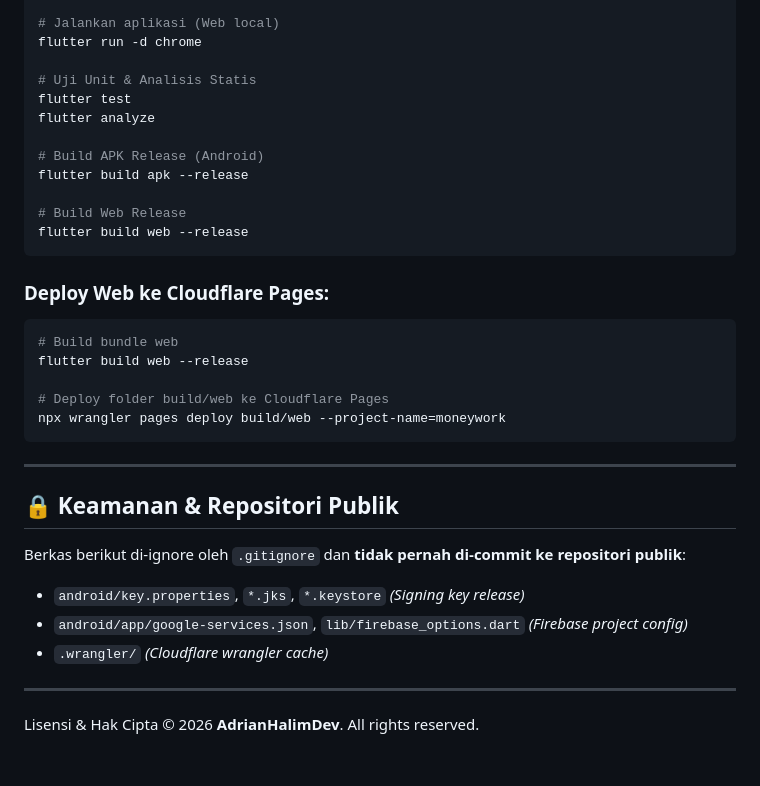
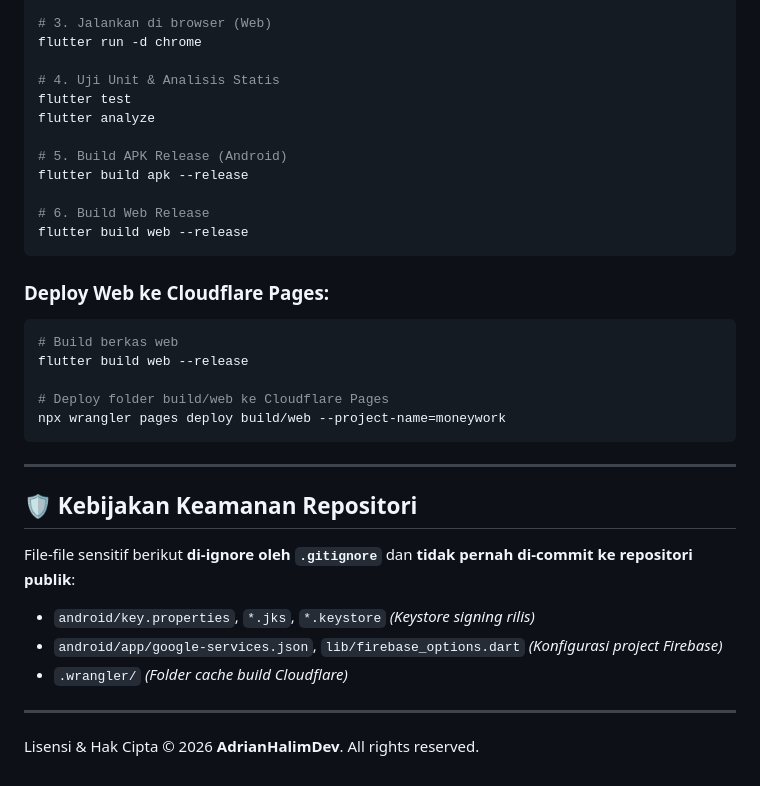
Before and after one commit to AdrianHalimDev/moneywork, a Markdown page: README.md, the part around one of its changes. Rendered like a GitHub page.

````diff
--- a/README.md
+++ b/README.md
@@ -63,22 +99,22 @@ flutter pub get
 flutter run
 
-# Jalankan aplikasi (Web local)
+# 3. Jalankan di browser (Web)
 flutter run -d chrome
 
-# Uji Unit & Analisis Statis
+# 4. Uji Unit & Analisis Statis
 flutter test
 flutter analyze
 
-# Build APK Release (Android)
+# 5. Build APK Release (Android)
 flutter build apk --release
 
-# Build Web Release
+# 6. Build Web Release
 flutter build web --release
 ```
 
 ### Deploy Web ke Cloudflare Pages:
 ```bash
-# Build bundle web
+# Build berkas web
 flutter build web --release
 
 # Deploy folder build/web ke Cloudflare Pages
@@ -87,12 +123,12 @@ npx wrangler pages deploy build/web --project-name=moneywork
 
 ---
 
-## 🔒 Keamanan & Repositori Publik
+## 🛡️ Kebijakan Keamanan Repositori
 
-Berkas berikut di-ignore oleh `.gitignore` dan **tidak pernah di-commit ke repositori publik**:
-- `android/key.properties`, `*.jks`, `*.keystore` *(Signing key release)*
-- `android/app/google-services.json`, `lib/firebase_options.dart` *(Firebase project config)*
-- `.wrangler/` *(Cloudflare wrangler cache)*
+File-file sensitif berikut **di-ignore oleh `.gitignore`** dan **tidak pernah di-commit ke repositori publik**:
+- `android/key.properties`, `*.jks`, `*.keystore` *(Keystore signing rilis)*
+- `android/app/google-services.json`, `lib/firebase_options.dart` *(Konfigurasi project Firebase)*
+- `.wrangler/` *(Folder cache build Cloudflare)*
 
 ---
 
````
Also changed, not shown: other parts of README.md (+84 -48 lines).
